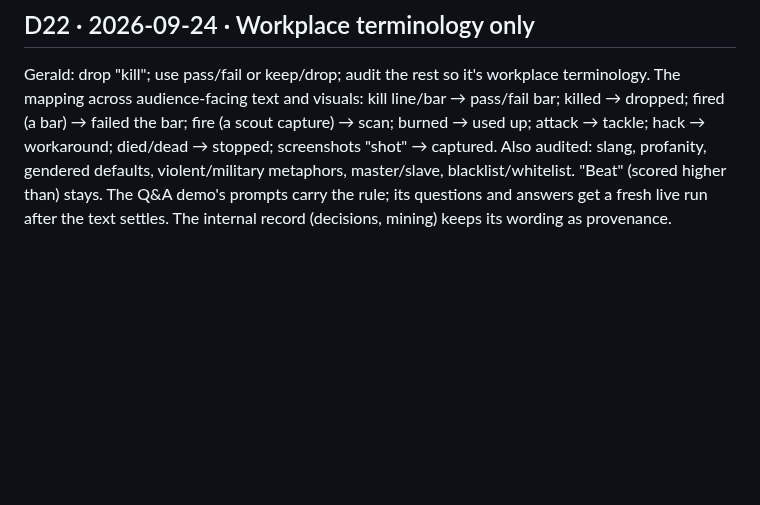
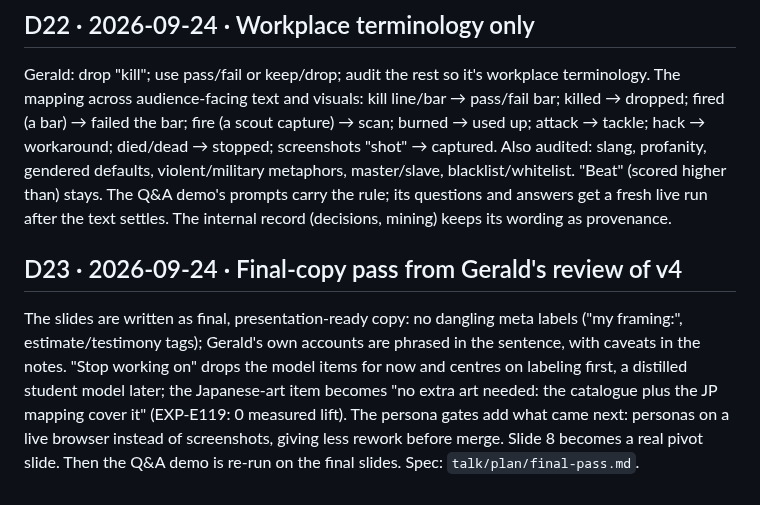
Before and after one commit to gsornsen/htsysadath, a Markdown page: docs/project/decisions.md, the part around the change. Rendered like a GitHub page; blank space fills up the shorter version.

```diff
--- a/docs/project/decisions.md
+++ b/docs/project/decisions.md
@@ -432,3 +432,13 @@ hack → workaround; died/dead → stopped; screenshots "shot" → captured. Als
 gendered defaults, violent/military metaphors, master/slave, blacklist/whitelist. "Beat" (scored
 higher than) stays. The Q&A demo's prompts carry the rule; its questions and answers get a fresh live
 run after the text settles. The internal record (decisions, mining) keeps its wording as provenance.
+
+## D23 · 2026-09-24 · Final-copy pass from Gerald's review of v4
+
+The slides are written as final, presentation-ready copy: no dangling meta labels ("my framing:",
+estimate/testimony tags); Gerald's own accounts are phrased in the sentence, with caveats in the notes.
+"Stop working on" drops the model items for now and centres on labeling first, a distilled student model
+later; the Japanese-art item becomes "no extra art needed: the catalogue plus the JP mapping cover it"
+(EXP-E119: 0 measured lift). The persona gates add what came next: personas on a live browser instead of
+screenshots, giving less rework before merge. Slide 8 becomes a real pivot slide. Then the Q&A demo is
+re-run on the final slides. Spec: `talk/plan/final-pass.md`.
```
Also changed, not shown: talk/plan/final-pass.md (added, +33 -0 lines).
